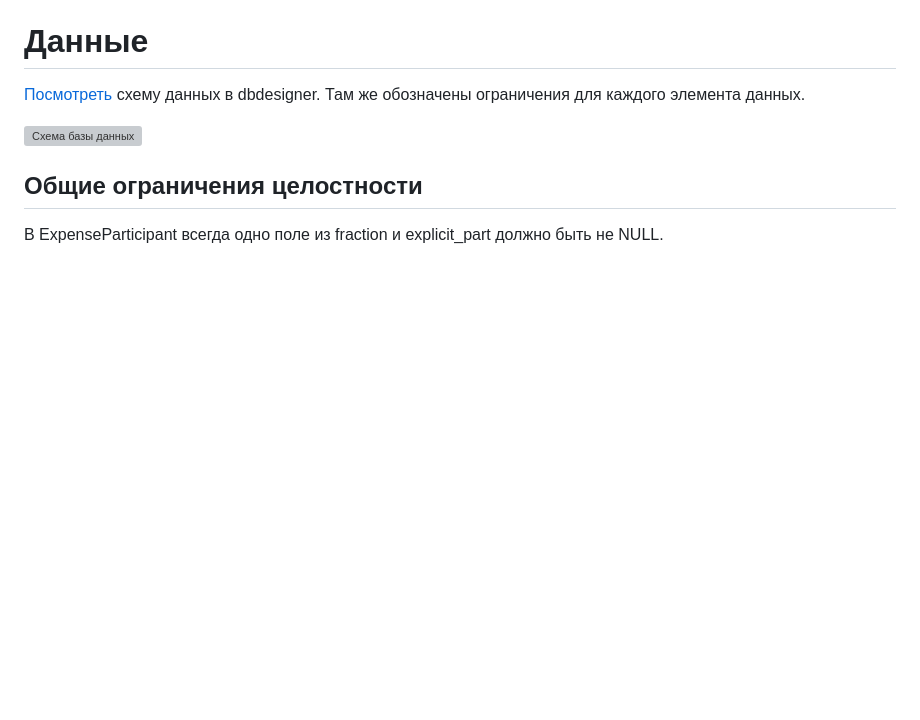
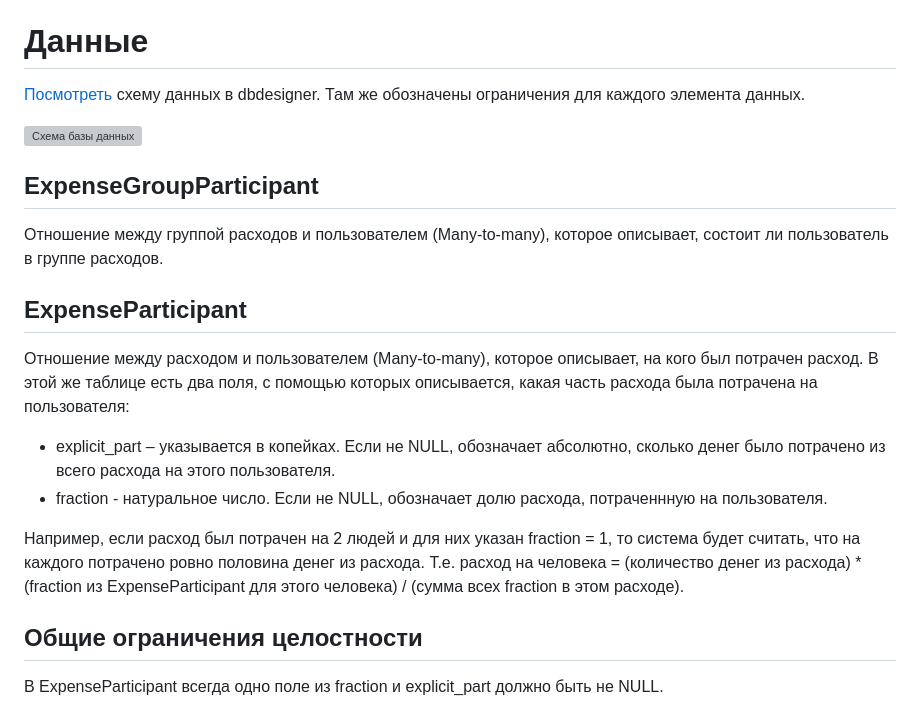
Before and after one commit to GeorgiySurkov/split-my-check, a Markdown page: README.md, the part around the change. GitHub-like rendering; blank space fills up the shorter version; grey boxes are pictures that could not be loaded.

Commit message:
добавил пояснения отношений в таблицах

```diff
--- a/README.md
+++ b/README.md
@@ -15,6 +15,18 @@
 [Посмотреть](https://dbdesigner.page.link/bHqfgk7oNPiskCpj7) схему данных в dbdesigner. Там же обозначены ограничения для каждого элемента данных.
 
 ![Схема базы данных](https://media.githubusercontent.com/media/GeorgiySurkov/split-my-check/master/assets/db-schema.png)
+
+## ExpenseGroupParticipant
+Отношение между группой расходов и пользователем (Many-to-many), которое описывает, состоит ли пользователь в группе расходов.
+
+## ExpenseParticipant
+Отношение между расходом и пользователем (Many-to-many), которое описывает, на кого был потрачен расход.
+В этой же таблице есть два поля, с помощью которых описывается, какая часть расхода была потрачена на пользователя:
+- explicit_part – указывается в копейках. Если не NULL, обозначает абсолютно, сколько денег было потрачено из всего расхода на этого пользователя.
+- fraction - натуральное число. Если не NULL, обозначает долю расхода, потраченнную на пользователя.
+
+Например, если расход был потрачен на 2 людей и для них указан fraction = 1, то система будет считать, что на каждого потрачено ровно половина денег из расхода.
+Т.е. расход на человека = (количество денег из расхода) * (fraction из ExpenseParticipant для этого человека) / (сумма всех fraction в этом расходе).
 
 ## Общие ограничения целостности
 В ExpenseParticipant всегда одно поле из fraction и explicit_part должно быть не NULL.
```
